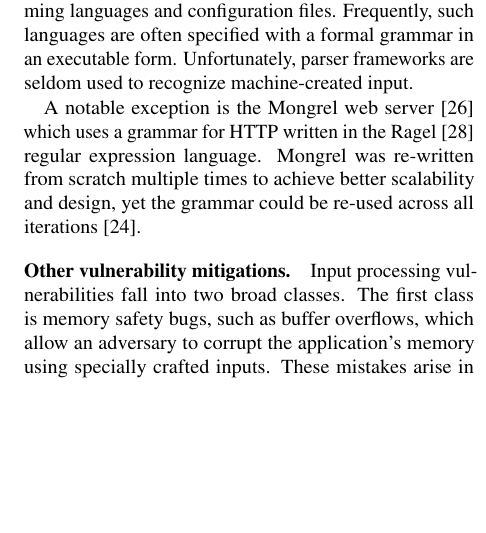
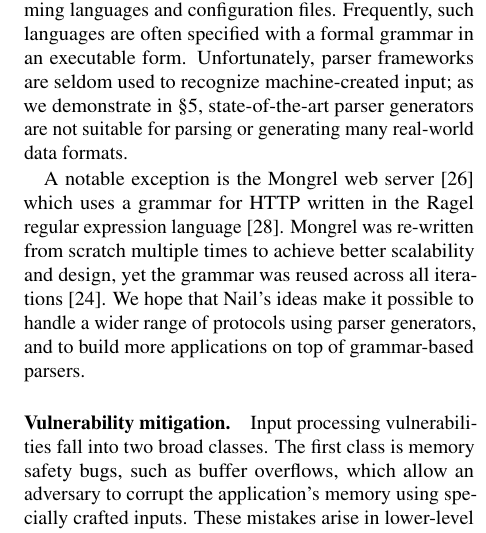
Before and after one commit to jbangert/nail, a LaTeX paper (paper/osdi14/main.tex, which reads paper/osdi14/relwk.tex): part of one column of page 3 of 14, cut so that both start at the same text, the shorter picture padded with empty space. Compiled offline with pdfLaTeX; a LaTeX package or settings file that is missing is left out.

Commit message:
checkpoint more relwk

```diff
--- a/paper/osdi14/relwk.tex
+++ b/paper/osdi14/relwk.tex
@@ -58,19 +58,26 @@ Nail handles more complicated constructs without the programmer manually
 writing code to support them.
 
 \paragraph{Application use of parsers.}
-Generated parsers have long been used to parse human input, such as programming languages and
-configuration files. Frequently, such languages are often specified with a formal grammar in an
-executable form. Unfortunately,  parser frameworks are seldom used  to recognize
-machine-created input.
 
-A notable exception is the Mongrel
-web server~\cite{mongrel} which uses a grammar
-for HTTP written in the Ragel~\cite{ragel-paper} regular expression
-language. Mongrel was re-written from scratch multiple times to achieve
-better scalability and design, yet the grammar could be  re-used across
-all iterations~\cite{patterson-citation}.
+Generated parsers have long been used to parse human input, such
+as programming languages and configuration files. Frequently, such
+languages are often specified with a formal grammar in an executable
+form. Unfortunately, parser frameworks are seldom used to recognize
+machine-created input; as we demonstrate in \S\ref{s:eval},
+state-of-the-art parser generators are not suitable for parsing or
+generating many real-world data formats.
 
-\paragraph{Other vulnerability mitigations.}
+A notable exception is the Mongrel web server~\cite{mongrel} which
+uses a grammar for HTTP written in the Ragel regular expression
+language~\cite{ragel-paper}.  Mongrel was re-written from scratch
+multiple times to achieve better scalability and design, yet the
+grammar was reused across all iterations~\cite{patterson-citation}.
+We hope that Nail's ideas make it possible to handle a wider range of
+protocols using parser generators, and to build more applications on
+top of grammar-based parsers.
+
+
+\paragraph{Vulnerability mitigation.}
 
 Input processing vulnerabilities fall into two broad classes.  The first
 class is memory safety bugs, such as buffer overflows, which allow an
```
